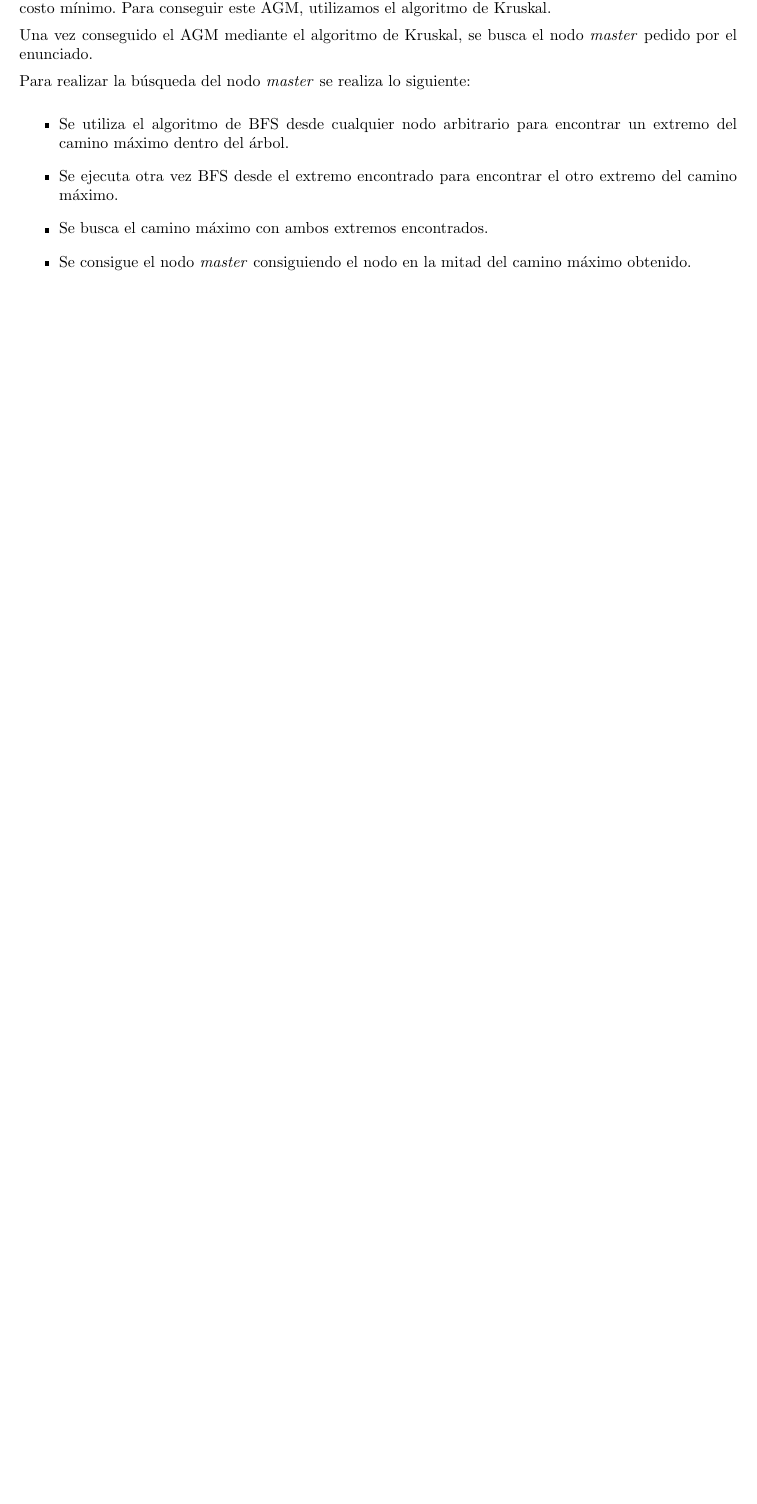
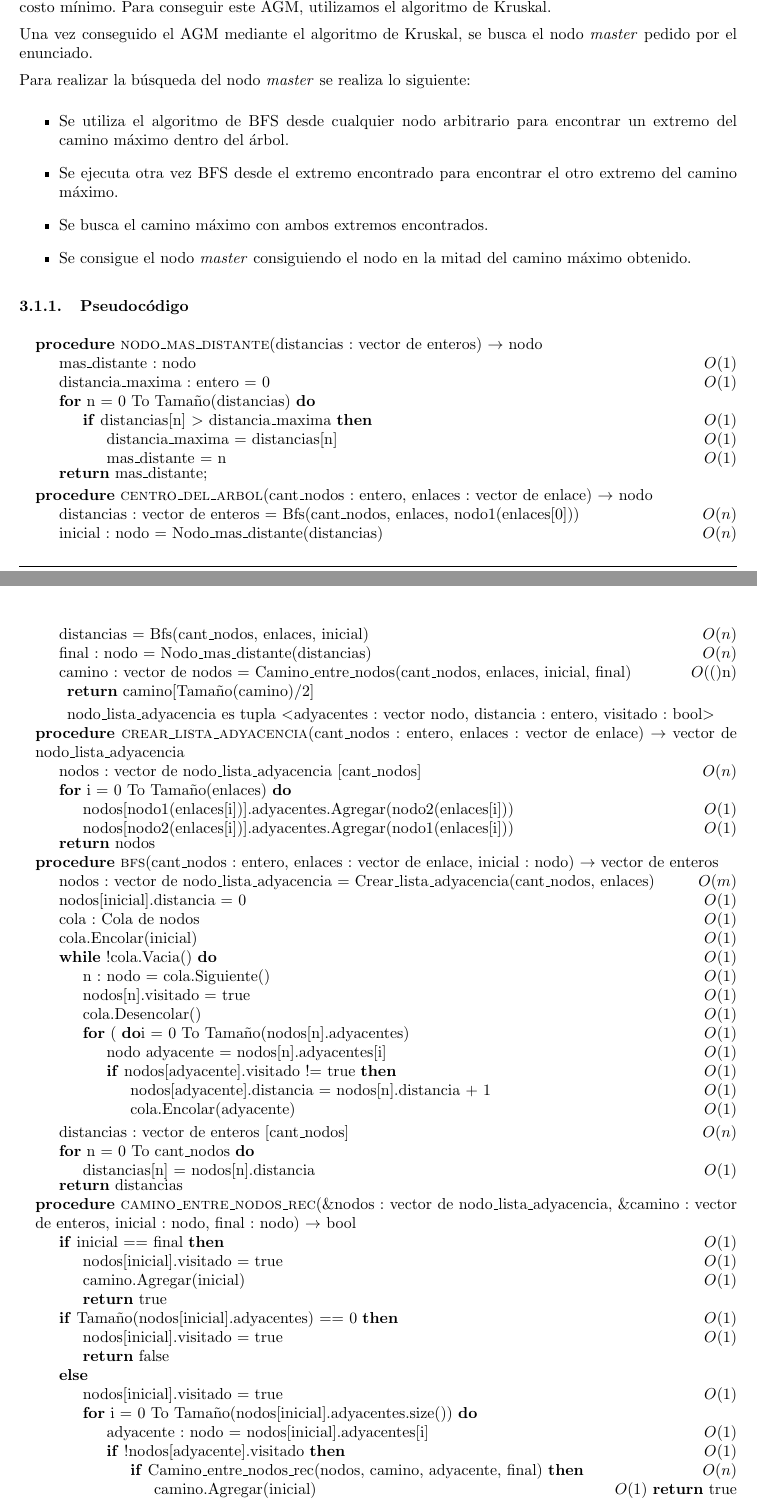
Before and after one commit to LeandroLovisolo/Algo3-TP2, a LaTeX document (tex/informe.tex): part of page 6 of 15 before the commit and two parts of pages 6 and 7 of 16 after it, the two joined at a grey line, cut so that both start at the same text, the shorter picture padded with empty space. Compiled offline with pdfLaTeX.

Commit message:
Pseudocódigo problema 2

```diff
--- a/tex/informe.tex
+++ b/tex/informe.tex
@@ -327,6 +327,114 @@ Para realizar la búsqueda del nodo \textit{master} se realiza lo siguiente:
 \item Se consigue el nodo \textit{master} consiguiendo el nodo en la mitad del camino máximo obtenido.
 \end{itemize}
 
+\subsubsection{Pseudocódigo}
+\begin{pseudo}
+\Procedure{nodo\_mas\_distante}{distancias : vector de enteros} $\rightarrow$ nodo
+	\State mas\_distante : nodo													\Ode{1}
+	\State distancia\_maxima : entero = 0										\Ode{1}
+	\For{n = 0 To Tamaño(distancias)}
+		\If{distancias[n] $>$ distancia\_maxima}								\Ode{1}
+			\State distancia\_maxima = distancias[n]								\Ode{1}
+			\State mas\_distante = n												\Ode{1}
+		\EndIf
+	\EndFor
+	\Return mas\_distante;
+\EndProcedure
+
+\Procedure{centro\_del\_arbol}{cant\_nodos : entero, enlaces : vector de enlace} $\rightarrow$ nodo
+	\State distancias : vector de enteros = Bfs(cant\_nodos, enlaces, nodo1(enlaces[0])) \Ode{n}
+	\State inicial : nodo = Nodo\_mas\_distante(distancias)						\Ode{n}
+
+	\State distancias = Bfs(cant\_nodos, enlaces, inicial)						\Ode{n}
+	\State final : nodo = Nodo\_mas\_distante(distancias)						\Ode{n}
+
+	\State camino : vector de nodos = Camino\_entre\_nodos(cant\_nodos, enlaces, inicial, final) \Ode(n)
+
+	\Return camino[Tamaño(camino)/2]
+\EndProcedure
+
+nodo\_lista\_adyacencia es tupla $<$adyacentes : vector nodo, distancia : entero, visitado : bool$>$
+\Procedure{crear\_lista\_adyacencia}{cant\_nodos : entero, enlaces : vector de enlace} $\rightarrow$ vector de nodo\_lista\_adyacencia
+	\State nodos : vector de nodo\_lista\_adyacencia [cant\_nodos]				\Ode{n}
+	\For{i = 0 To Tamaño(enlaces)}
+		\State nodos[nodo1(enlaces[i])].adyacentes.Agregar(nodo2(enlaces[i]))	\Ode{1}
+		\State nodos[nodo2(enlaces[i])].adyacentes.Agregar(nodo1(enlaces[i]))	\Ode{1}
+	 \EndFor
+	\Return nodos
+\EndProcedure
+
+\Procedure{bfs}{cant\_nodos : entero, enlaces : vector de enlace, inicial : nodo} $\rightarrow$ vector de enteros
+	\State nodos : vector de nodo\_lista\_adyacencia = Crear\_lista\_adyacencia(cant\_nodos, enlaces) \Ode{m}
+	\State nodos[inicial].distancia = 0											\Ode{1}
+
+	\State cola : Cola de nodos													\Ode{1}
+	\State cola.Encolar(inicial)												\Ode{1}
+
+	\While{!cola.Vacia()}														\Ode{1}
+		\State n : nodo = cola.Siguiente()										\Ode{1}
+		\State nodos[n].visitado = true											\Ode{1}
+		\State cola.Desencolar()												\Ode{1}
+		\For({i = 0 To Tamaño(nodos[n].adyacentes)}								\Ode{1}
+			\State nodo adyacente = nodos[n].adyacentes[i]						\Ode{1}
+			\If{nodos[adyacente].visitado != true}								\Ode{1}
+				\State nodos[adyacente].distancia = nodos[n].distancia + 1		\Ode{1}
+				\State cola.Encolar(adyacente)									\Ode{1}
+			\EndIf
+		\EndFor
+	\EndWhile
+
+	\State distancias : vector de enteros [cant\_nodos]							\Ode{n}
+	\For{n = 0 To cant\_nodos}
+		\State distancias[n] = nodos[n].distancia								\Ode{1}
+	\EndFor
+	\Return distancias
+\EndProcedure
+
+\Procedure{camino\_entre\_nodos\_rec}{\&nodos : vector de nodo\_lista\_adyacencia, \&camino : vector de enteros, inicial : nodo, final : nodo} $\rightarrow$ bool
+    \If{inicial == final}															\Ode{1}
+        \State nodos[inicial].visitado = true										\Ode{1}
+        \State camino.Agregar(inicial)												\Ode{1}
+        \State \textbf{return} true
+    \EndIf
+
+    \If{Tamaño(nodos[inicial].adyacentes) == 0}										\Ode{1}
+        \State nodos[inicial].visitado = true										\Ode{1}
+        \State \textbf{return} false
+    \Else
+        \State nodos[inicial].visitado = true										\Ode{1}
+        \For{i = 0 To Tamaño(nodos[inicial].adyacentes.size())}
+        	\State adyacente : nodo = nodos[inicial].adyacentes[i]					\Ode{1}
+            \If{!nodos[adyacente].visitado}											\Ode{1}
+                \If{Camino\_entre\_nodos\_rec(nodos, camino, adyacente, final)}		\Ode{n}
+                    \State camino.Agregar(inicial)									\Ode{1}
+                    \textbf{return} true
+                \EndIf
+            \EndIf
+        \EndFor
+        \State \textbf{return} false
+    \EndIf
+\EndProcedure
+
+\Procedure{camino\_entre\_nodos}{cant\_nodos : entero, enlaces : vector de enlace, inicial : nodo, final : nodo} $\rightarrow$ vecot de nodo
+    \State nodos : vector de nodo\_lista\_adyacencia = Crear\_lista\_adyacencia(cant\_nodos, enlaces) \Ode{n}
+    \State camino : vector de nodo [cant\_nodos]											\Ode{n}
+    \State camino\_entre\_nodos\_rec(nodos, camino, inicial, final)							\Ode{n}
+    \Return camino
+\EndProcedure
+
+
+\Procedure{problema2}{cant\_nodos : entero, enlaces : vector de enlace} $\rightarrow$ tupla $<$nodo, vector de enlace$>$
+
+	\If{cant\_nodos == 1}																\Ode{1}
+		\State \textbf{return} tupla$<$0, enlaces$>$
+	\EndIf
+
+	\State arbol\_generador\_minimo : vector de enlace = Kruskal(cant\_nodos, enlaces) \Ode{n^2 log n}
+	\State maestro : nodo = Centro\_del\_arbol(cant\_nodos, arbol\_generador\_minimo)	\Ode{n}
+
+    \Return tupla$<$maestro, arbol\_generador\_minimo$>$
+\EndProcedure
+\end{pseudo}
 \subsection{Complejidad}
 Para la implementación del algoritmo de Kruskal, se utilizó la estructura Disjoint-Set, compuesta por las funciones Make\_union() y Find() y 3 arreglos de longitud cantidad de nodos.
 La función Find() consiste en una función recursiva la cual recorre los padres del nodo para ver encontrar el nodo que define al conjunto. En cada entrada a la función, se realiza un procedimiento llamado compresión de caminos. Cuando se utiliza la función, actualiza el nodo de donde se llamó y todos los nodos que recorre, con el nodo representante del conjunto.
```
